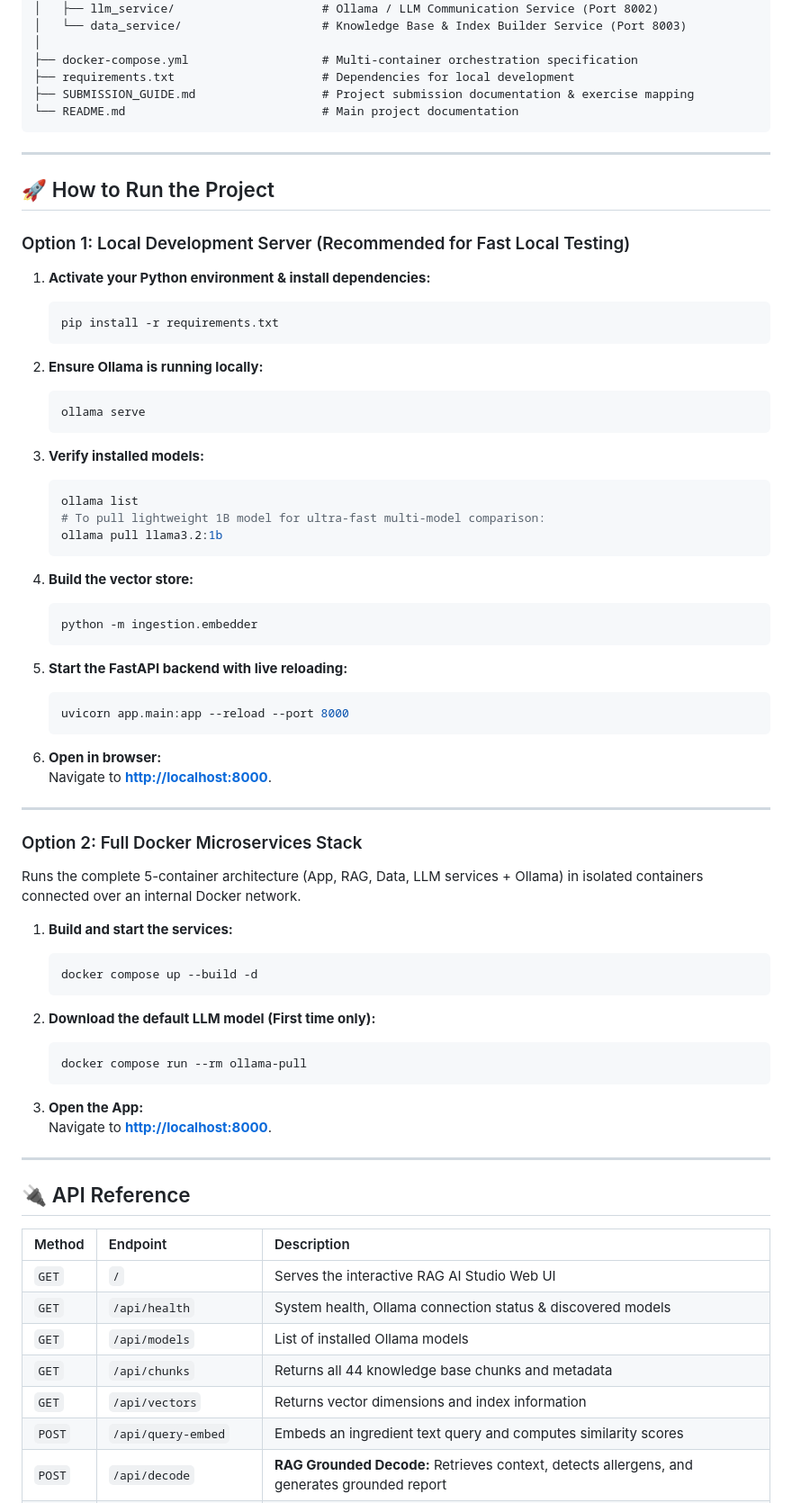
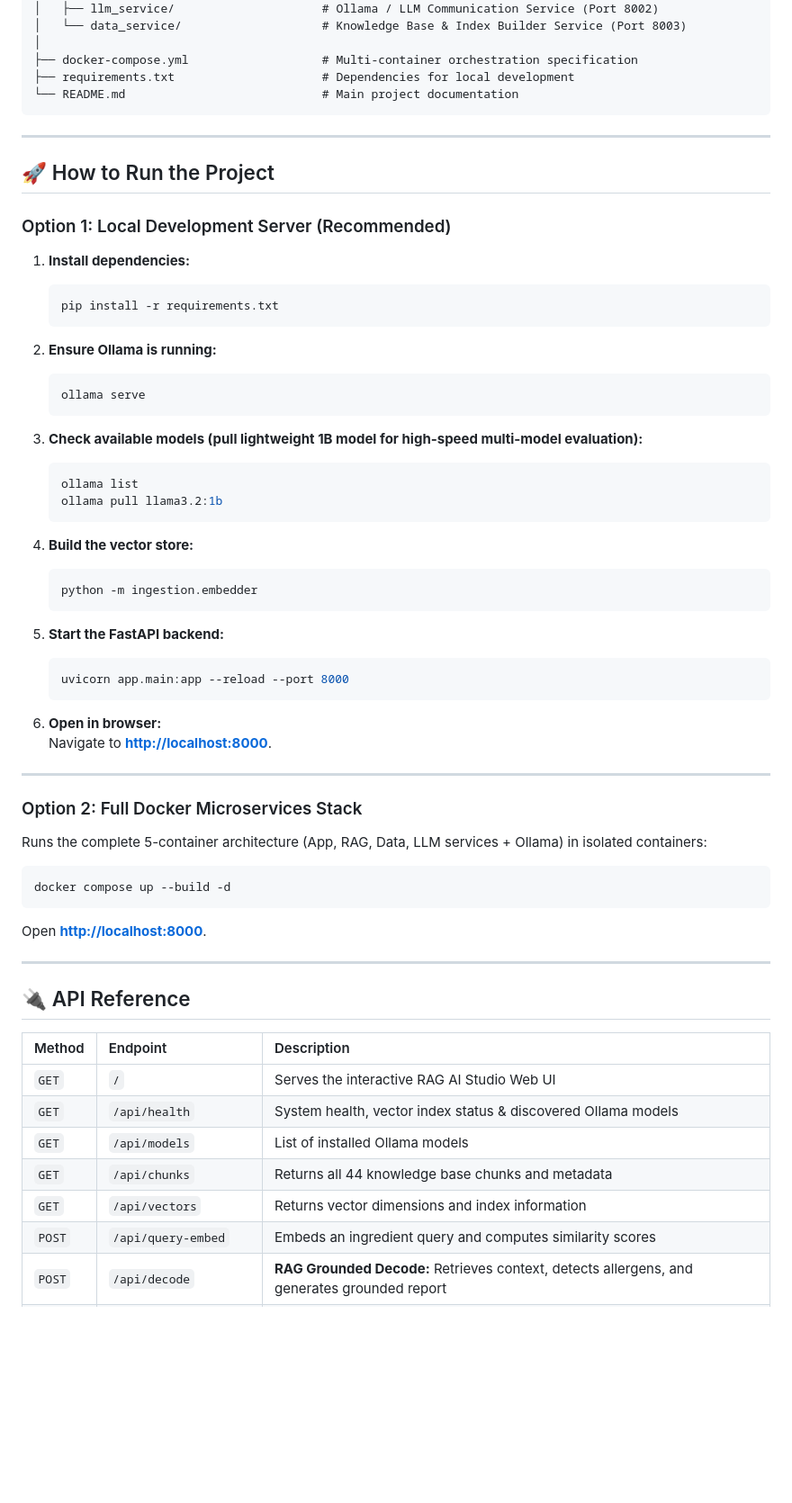
Before and after one commit to Sam2126/FOOD_LABEL_DECODER, a Markdown page: README.md, the part around one of its changes. Shown at 90% size. Rendered like a GitHub page; blank space fills up the shorter version.

````diff
--- a/README.md
+++ b/README.md
@@ -60,7 +91,6 @@ food-label-decoder/
 │
 ├── docker-compose.yml                   # Multi-container orchestration specification
 ├── requirements.txt                     # Dependencies for local development
-├── SUBMISSION_GUIDE.md                  # Project submission documentation & exercise mapping
 └── README.md                            # Main project documentation
 ```
 
@@ -68,22 +98,21 @@ food-label-decoder/
 
 ## 🚀 How to Run the Project
 
-### Option 1: Local Development Server (Recommended for Fast Local Testing)
+### Option 1: Local Development Server (Recommended)
 
-1. **Activate your Python environment & install dependencies:**
+1. **Install dependencies:**
    ```powershell
    pip install -r requirements.txt
    ```
 
-2. **Ensure Ollama is running locally:**
+2. **Ensure Ollama is running:**
    ```powershell
    ollama serve
    ```
 
-3. **Verify installed models:**
+3. **Check available models (pull lightweight 1B model for high-speed multi-model evaluation):**
    ```powershell
    ollama list
-   # To pull lightweight 1B model for ultra-fast multi-model comparison:
    ollama pull llama3.2:1b
    ```
 
@@ -92,7 +121,7 @@ food-label-decoder/
    python -m ingestion.embedder
    ```
 
-5. **Start the FastAPI backend with live reloading:**
+5. **Start the FastAPI backend:**
    ```powershell
    uvicorn app.main:app --reload --port 8000
    ```
@@ -104,20 +133,13 @@ food-label-decoder/
 
 ### Option 2: Full Docker Microservices Stack
 
-Runs the complete 5-container architecture (App, RAG, Data, LLM services + Ollama) in isolated containers connected over an internal Docker network.
+Runs the complete 5-container architecture (App, RAG, Data, LLM services + Ollama) in isolated containers:
 
-1. **Build and start the services:**
-   ```powershell
-   docker compose up --build -d
-   ```
+```powershell
+docker compose up --build -d
+```
 
-2. **Download the default LLM model (First time only):**
-   ```powershell
-   docker compose run --rm ollama-pull
-   ```
-
-3. **Open the App:**
-   Navigate to **[http://localhost:8000](http://localhost:8000)**.
+Open **[http://localhost:8000](http://localhost:8000)**.
 
 ---
 
@@ -126,11 +148,11 @@ Runs the complete 5-container architecture (App, RAG, Data, LLM services + Ollam
 | Method | Endpoint | Description |
 | :--- | :--- | :--- |
 | `GET` | `/` | Serves the interactive RAG AI Studio Web UI |
-| `GET` | `/api/health` | System health, Ollama connection status & discovered models |
+| `GET` | `/api/health` | System health, vector index status & discovered Ollama models |
 | `GET` | `/api/models` | List of installed Ollama models |
 | `GET` | `/api/chunks` | Returns all 44 knowledge base chunks and metadata |
 | `GET` | `/api/vectors` | Returns vector dimensions and index information |
-| `POST` | `/api/query-embed` | Embeds an ingredient text query and computes similarity scores |
+| `POST` | `/api/query-embed` | Embeds an ingredient query and computes similarity scores |
 | `POST` | `/api/decode` | **RAG Grounded Decode:** Retrieves context, detects allergens, and generates grounded report |
 | `POST` | `/api/decode_no_rag` | **Baseline Decode:** Generates analysis from LLM parametric memory without retrieval |
 | `POST` | `/api/compare_models` | **Multi-Model Arena:** Benchmarks all models, measures telemetry & generates AI Referee verdict |
````
Also changed, not shown: other parts of README.md (+41 -12 lines).
